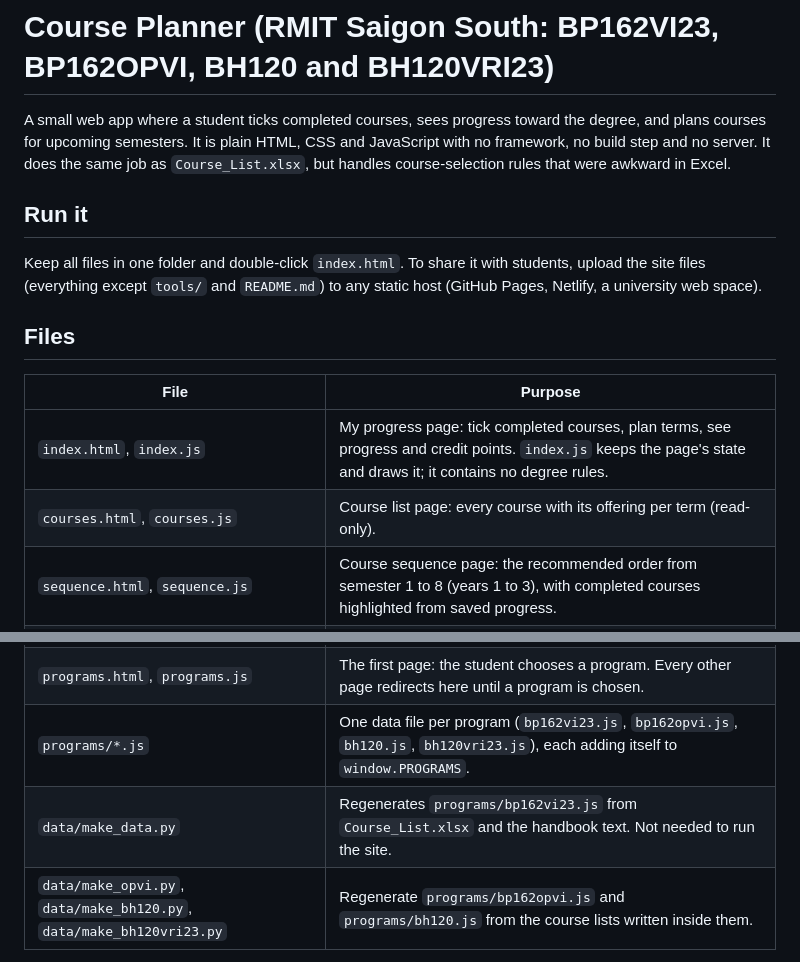
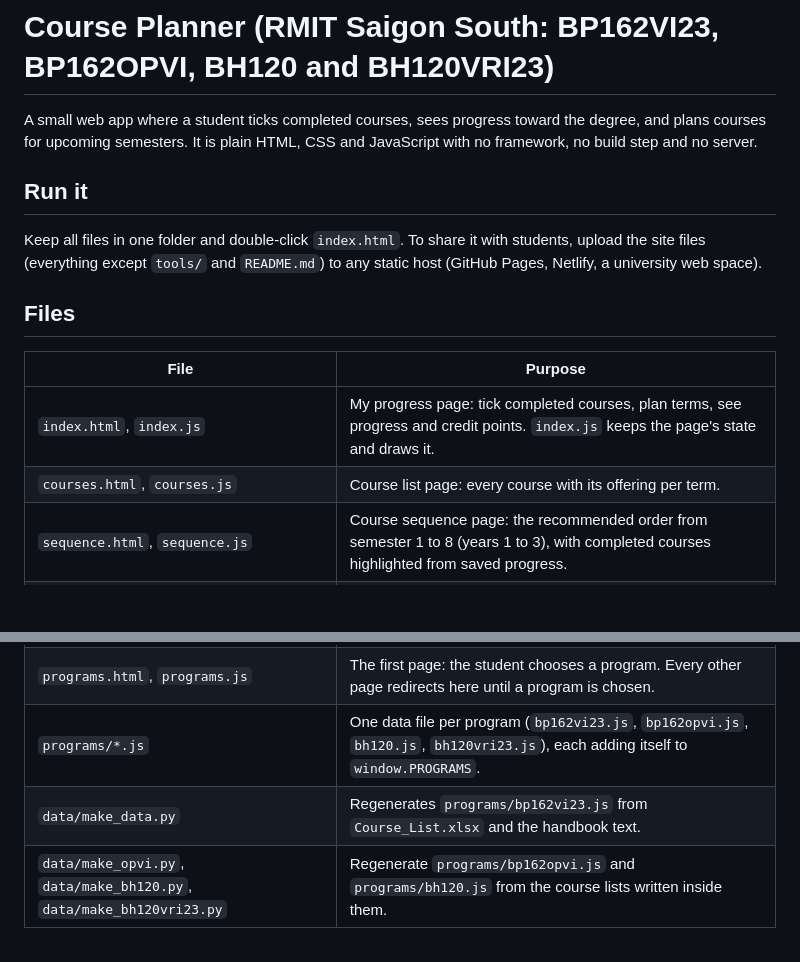
Before and after one commit to tmtuan684/course-progress-tracker, a Markdown page: README.md, 2 parts joined by grey strips. Drawn GitHub-style; blank space fills up the shorter version.

Commit message:
Minor update to README

```diff
--- a/README.md
+++ b/README.md
@@ -1,7 +1,6 @@
 # Course Planner (RMIT Saigon South: BP162VI23, BP162OPVI, BH120 and BH120VRI23)
 
-A small web app where a student ticks completed courses, sees progress toward the degree, and plans courses for upcoming semesters. It is plain HTML, CSS and JavaScript with no framework, no build step and no server. It does the same job as `Course_List.xlsx`, but handles course-selection rules that were awkward in Excel.
-
+A small web app where a student ticks completed courses, sees progress toward the degree, and plans courses for upcoming semesters. It is plain HTML, CSS and JavaScript with no framework, no build step and no server.
 ## Run it
 
 Keep all files in one folder and double-click `index.html`. To share it with students, upload the site files (everything except `tools/` and `README.md`) to any static host (GitHub Pages, Netlify, a university web space).
@@ -10,8 +9,8 @@ Keep all files in one folder and double-click `index.html`. To share it with stu
 
 | File | Purpose |
 |---|---|
-| `index.html`, `index.js` | My progress page: tick completed courses, plan terms, see progress and credit points. `index.js` keeps the page's state and draws it; it contains no degree rules. |
-| `courses.html`, `courses.js` | Course list page: every course with its offering per term (read-only). |
+| `index.html`, `index.js` | My progress page: tick completed courses, plan terms, see progress and credit points. `index.js` keeps the page's state and draws it. |
+| `courses.html`, `courses.js` | Course list page: every course with its offering per term. |
 | `sequence.html`, `sequence.js` | Course sequence page: the recommended order from semester 1 to 8 (years 1 to 3), with completed courses highlighted from saved progress. |
 | `style.css` | Appearance: RMIT colours (red `#e60028`, navy `#000054`) in `:root`, plus a compact print layout for the one-page PDF. |
 | `ui.js` | Shared by every page: small page helpers, course chips and filters, and reading/saving the student's progress in the browser. |
@@ -19,7 +18,7 @@ Keep all files in one folder and double-click `index.html`. To share it with stu
 | `allcourses.html`, `allcourses.js` | All courses page: every course across the programs once, with the programs and roles that use it and its 2026 offering. |
 | `programs.html`, `programs.js` | The first page: the student chooses a program. Every other page redirects here until a program is chosen. |
 | `programs/*.js` | One data file per program (`bp162vi23.js`, `bp162opvi.js`, `bh120.js`, `bh120vri23.js`), each adding itself to `window.PROGRAMS`. |
-| `data/make_data.py` | Regenerates `programs/bp162vi23.js` from `Course_List.xlsx` and the handbook text. Not needed to run the site. |
+| `data/make_data.py` | Regenerates `programs/bp162vi23.js` from `Course_List.xlsx` and the handbook text. |
 | `data/make_opvi.py`, `data/make_bh120.py`, `data/make_bh120vri23.py` | Regenerate `programs/bp162opvi.js` and `programs/bh120.js` from the course lists written inside them. |
 
 Every page loads its scripts in this order: `data.js`, `logic.js`, `ui.js`, then its own script.
```
